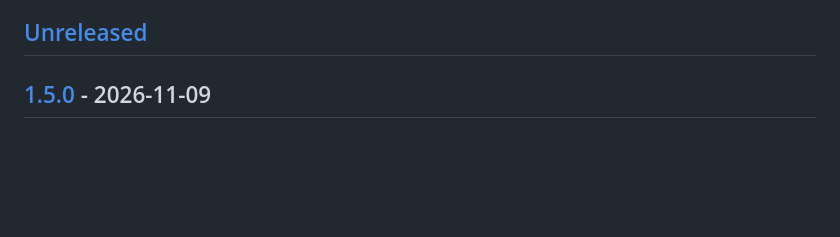
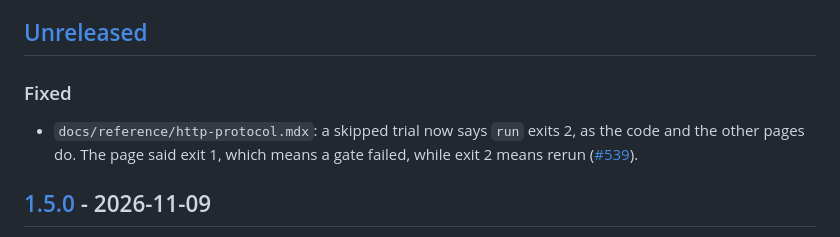
Before and after one commit to sandtable-ai/sandtable, a Markdown page: CHANGELOG.md, the part around the change. Drawn GitHub-style; blank space fills up the shorter version.

```diff
--- a/CHANGELOG.md
+++ b/CHANGELOG.md
@@ -7,6 +7,9 @@ The format is based on [Keep a Changelog](https://keepachangelog.com/en/2.0.0/),
 <!-- Contributors and coding agents: add your entry under [Unreleased] in the same PR as the change. The brief is in AGENTS.md ("Changelog"). `npm version` moves [Unreleased] into a dated release. -->
 
 ## [Unreleased]
+### Fixed
+
+- `docs/reference/http-protocol.mdx`: a skipped trial now says `run` exits 2, as the code and the other pages do. The page said exit 1, which means a gate failed, while exit 2 means rerun ([#539](https://github.com/sandtable-ai/sandtable/issues/539)).
 
 ## [1.5.0] - 2026-11-09
 
```
